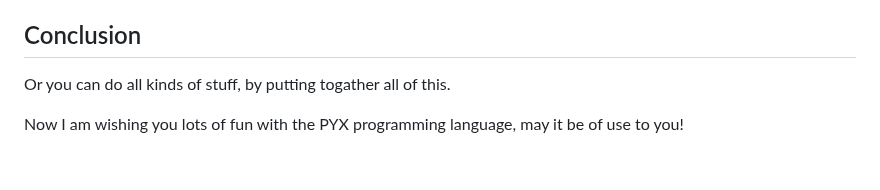
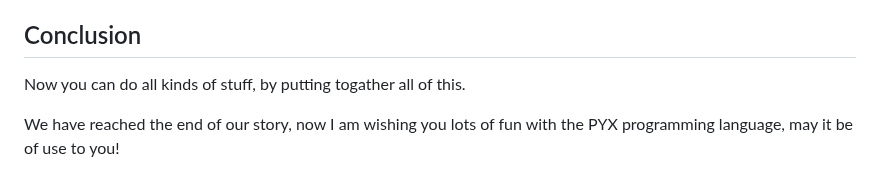
Before and after one commit to MoserMichael/jscriptparse, a Markdown page: PYXTUT.md, the part around one of its changes. GitHub-like rendering.

Commit message:
fix typo

```diff
--- a/PYXTUT.md
+++ b/PYXTUT.md
@@ -1365,6 +1365,6 @@
 
 ## <a id='s-1-5' />Conclusion
 
-Or you can do all kinds of stuff, by putting togather all of this.
+Now you can do all kinds of stuff, by putting togather all of this.
 
-Now I am wishing you lots of fun with the PYX programming language, may it be of use to you!
+We have reached the end of our story, now I am wishing you lots of fun with the PYX programming language, may it be of use to you!
```
Also changed, not shown: other parts of PYXTUT.md (+1 -1 lines).
